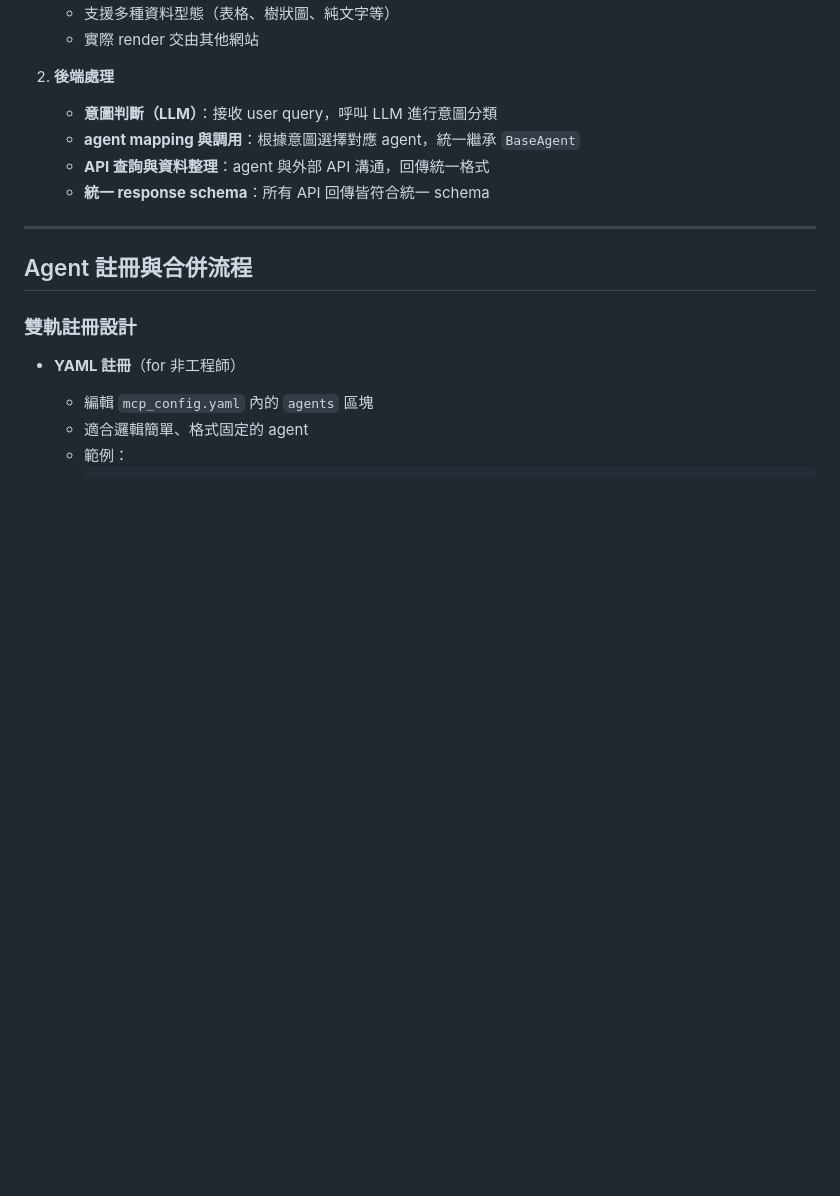
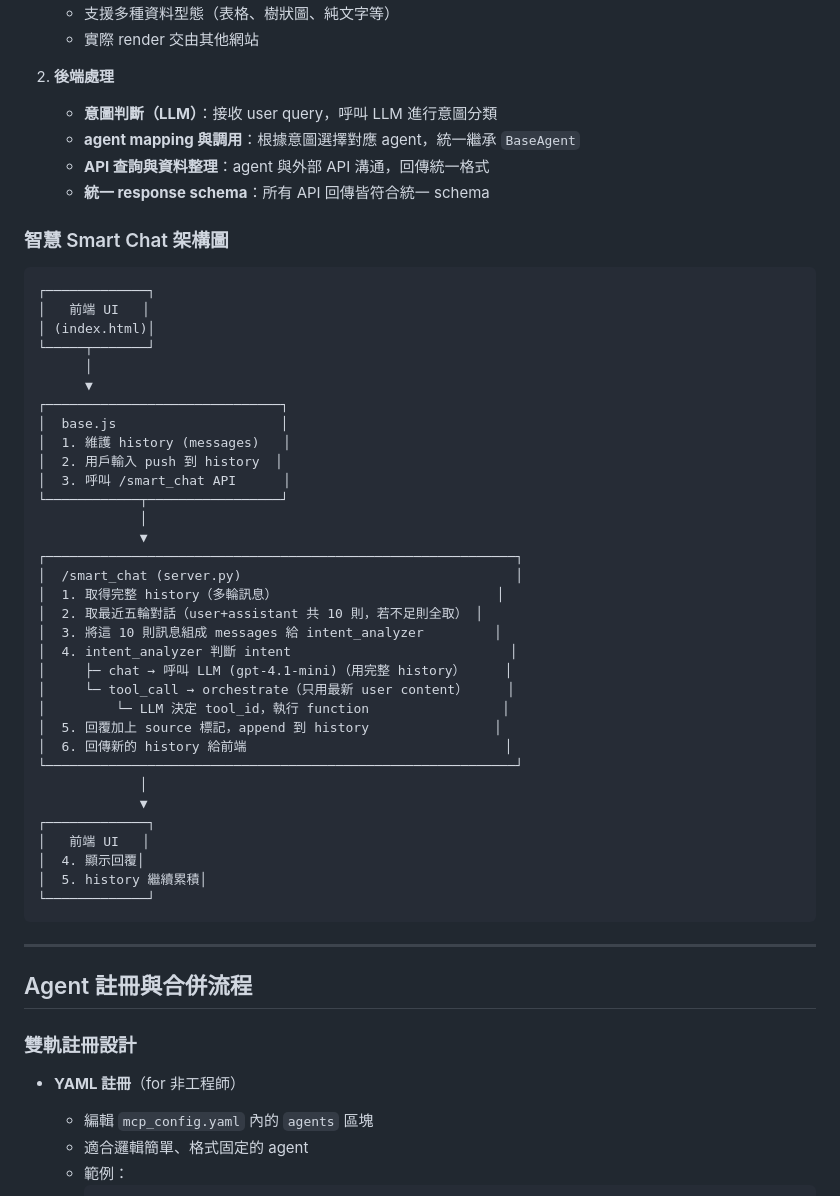
Before and after one commit to Youngger9765/mcp_test, a Markdown page: README.md, the part around one of its changes. Rendered like a GitHub page; blank space fills up the shorter version.

````diff
--- a/README.md
+++ b/README.md
@@ -37,6 +37,44 @@
    - **agent mapping 與調用**：根據意圖選擇對應 agent，統一繼承 `BaseAgent`
    - **API 查詢與資料整理**：agent 與外部 API 溝通，回傳統一格式
    - **統一 response schema**：所有 API 回傳皆符合統一 schema
+
+### 智慧 Smart Chat 架構圖
+
+```
+┌─────────────┐
+│   前端 UI   │
+│ (index.html)│
+└─────┬───────┘
+      │
+      ▼
+┌──────────────────────────────┐
+│  base.js                     │
+│  1. 維護 history (messages)   │
+│  2. 用戶輸入 push 到 history  │
+│  3. 呼叫 /smart_chat API      │
+└────────────┬─────────────────┘
+             │
+             ▼
+┌────────────────────────────────────────────────────────────┐
+│  /smart_chat (server.py)                                   │
+│  1. 取得完整 history（多輪訊息）                            │
+│  2. 取最近五輪對話（user+assistant 共 10 則，若不足則全取） │
+│  3. 將這 10 則訊息組成 messages 給 intent_analyzer         │
+│  4. intent_analyzer 判斷 intent                            │
+│     ├─ chat → 呼叫 LLM (gpt-4.1-mini)（用完整 history）     │
+│     └─ tool_call → orchestrate（只用最新 user content）     │
+│         └─ LLM 決定 tool_id，執行 function                 │
+│  5. 回覆加上 source 標記，append 到 history                │
+│  6. 回傳新的 history 給前端                                 │
+└────────────────────────────────────────────────────────────┘
+             │
+             ▼
+┌─────────────┐
+│   前端 UI   │
+│  4. 顯示回覆│
+│  5. history 繼續累積│
+└─────────────┘
+```
 
 ---
 
````
Also changed, not shown: other parts of README.md (+56 -0 lines).
